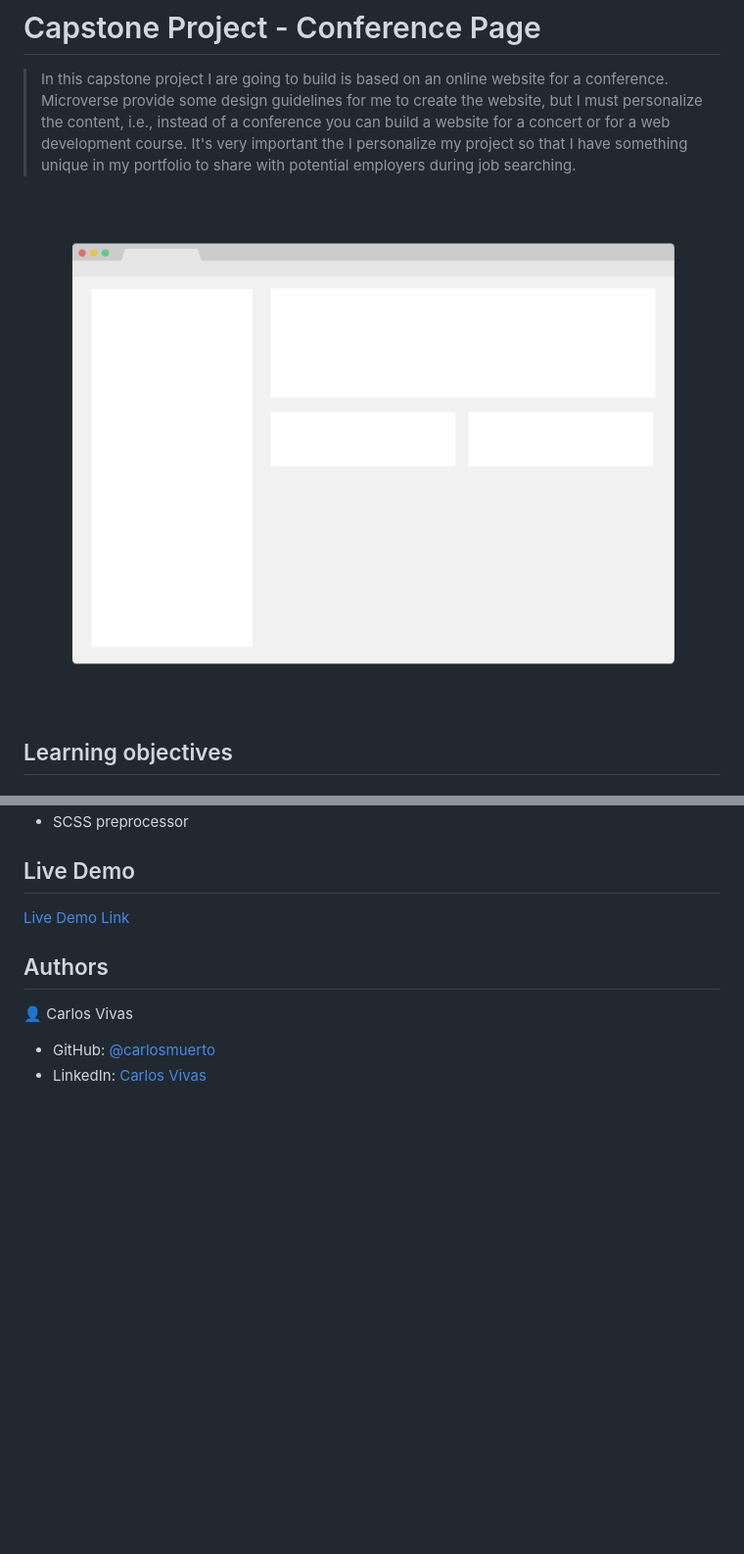
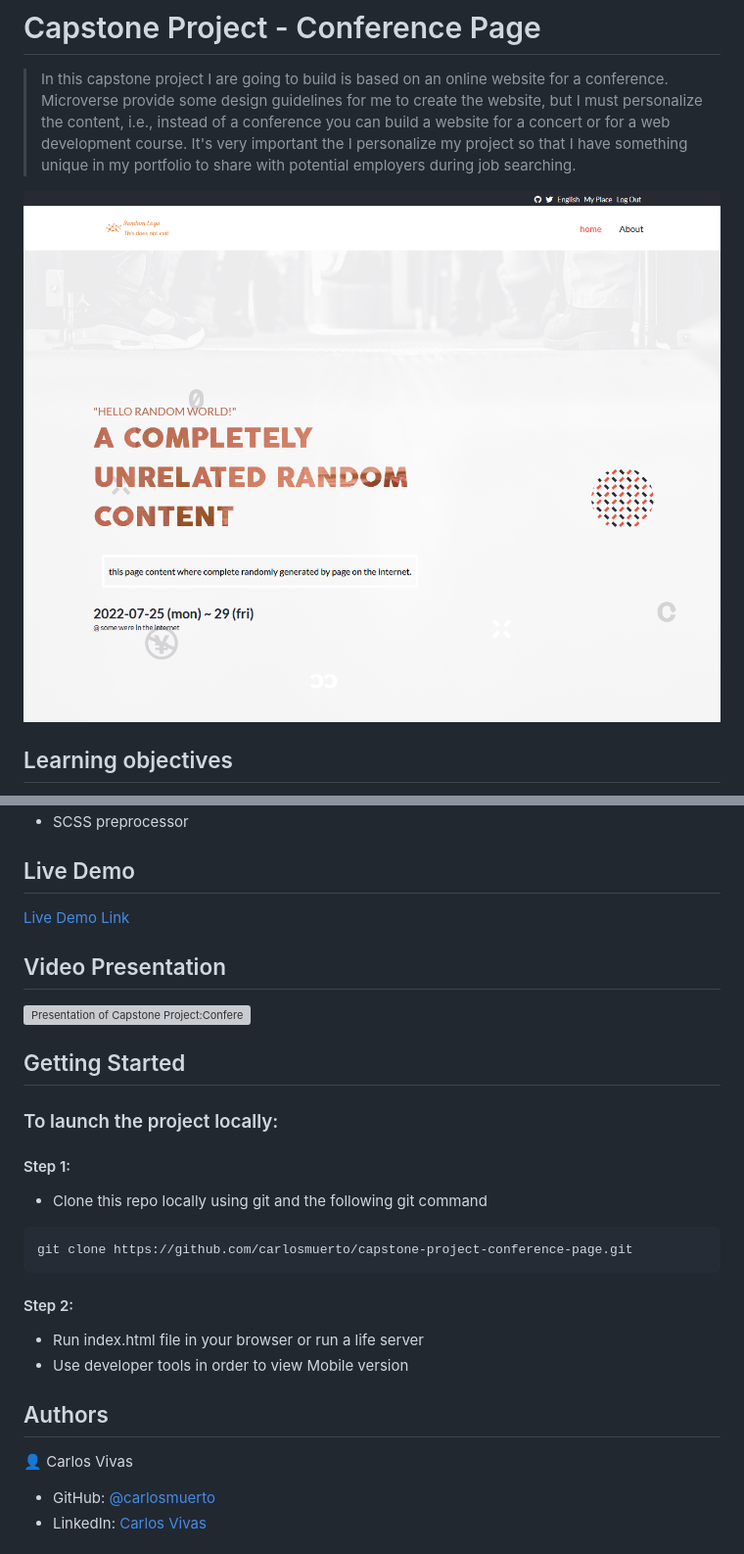
Before and after one commit to carlosmuerto/capstone-project-conference-page, a Markdown page: README.md, 2 parts joined by grey strips. Shown: that part at 98% size. Rendered like a GitHub page; pictures changed too: app_screenshot.png; blank space fills up the shorter version; grey boxes are pictures that could not be loaded.

Commit message:
Add README preview image and presentation video

````diff
--- a/README.md
+++ b/README.md
@@ -26,7 +26,27 @@
 
 ## Live Demo
 
-[Live Demo Link](https://livedemo.com)
+[Live Demo Link](https://carlosmuerto.github.io/capstone-project-conference-page/)
+
+## Video Presentation
+
+[![Presentation of Capstone Project:Conference Page](https://cdn.loom.com/sessions/thumbnails/1c3bd90055704b12836d424c040530ba-with-play.gif)](https://www.loom.com/share/1c3bd90055704b12836d424c040530ba "Presentation of Capstone Project:Conference Page")
+
+## Getting Started
+
+### To launch the project locally:
+
+#### Step 1:
+- Clone this repo locally using git and the following git command
+
+```bash
+git clone https://github.com/carlosmuerto/capstone-project-conference-page.git
+```
+
+#### Step 2:
+
+- Run index.html file in your browser or run a life server
+- Use developer tools in order to view Mobile version
 
 ## Authors
 
````
